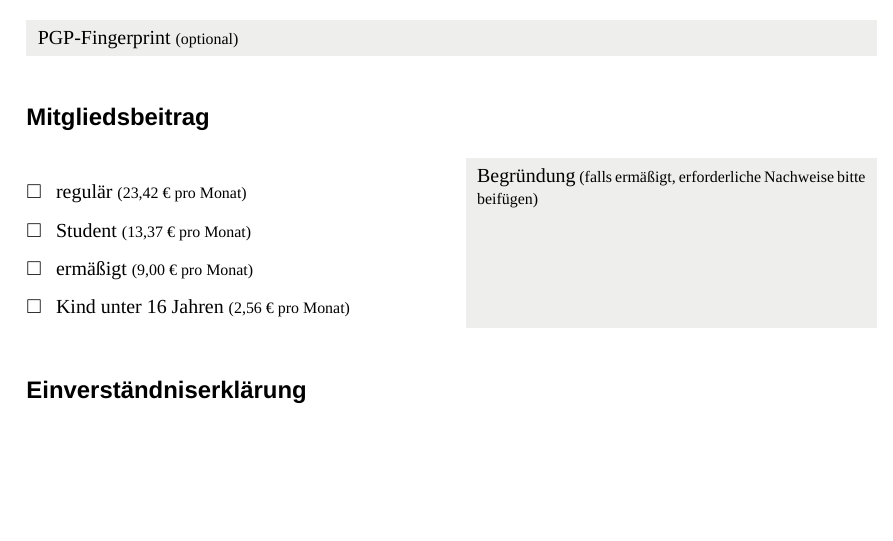
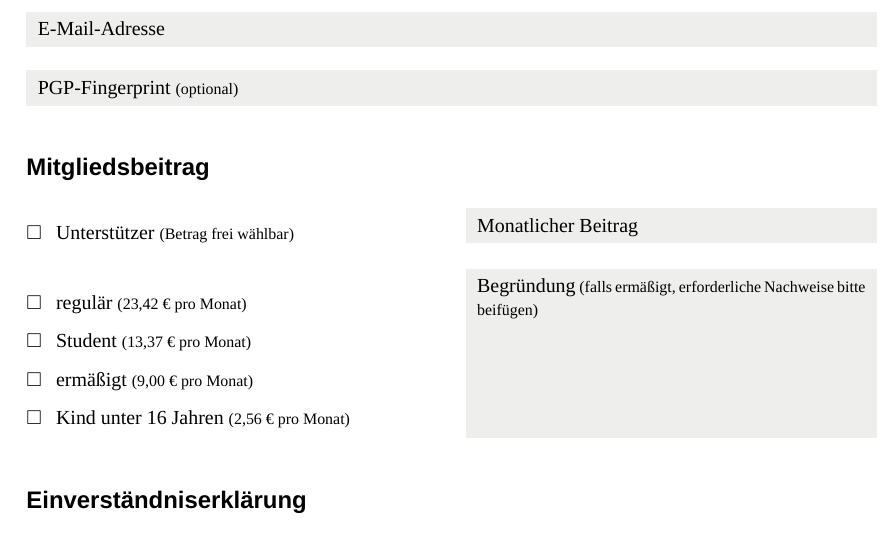
Before and after one commit to Chaostreff-Potsdam/office, a LaTeX document (formulare/mitgliedsantrag/mitgliedsantrag.tex): part of the page, cut at the place of the change, the shorter picture padded with empty space. Compiled offline with XeLaTeX; a missing font is replaced by an installed copy or a similar font.

Commit message:
Füge Unterstützertarif zum Mitgliedsantrag hinzu

```diff
--- a/formulare/mitgliedsantrag/mitgliedsantrag.tex
+++ b/formulare/mitgliedsantrag/mitgliedsantrag.tex
@@ -38,7 +38,7 @@
 	\noindent%
 	\linespread{1}%
 	\begin{tcolorbox}[colback=light-gray, sharp corners=all, boxrule=0pt, colframe=light-gray, left=1mm, top=0.3mm, bottom=-0.3mm, right=1mm, width=#1]
-		\begin{minipage}[t]{\linewidth}%
+		\begin{minipage}[b]{\linewidth}%
 			\textinputfont\strut%
 }%
 {%
@@ -56,7 +56,7 @@
 	\linespread{1}%
 	$\square$%
 	\hspace*{2.5mm}%
-	\begin{minipage}[t]{\linewidth}%
+	\begin{minipage}[b]{\linewidth}%
 		\strut#1\strut%
 	\end{minipage}%
 	\vspace{0.75mm}%
@@ -93,6 +93,17 @@
 
 \noindent%
 \begin{minipage}[c]{0.5\linewidth - 2.5mm}%
+	\checkbox{Unterstützer {\footnotesize (Betrag frei wählbar)}}%
+\end{minipage}%
+\hspace*{5mm}%
+\begin{minipage}[c]{0.5\linewidth - 2.5mm}%
+	\begin{textinput}{\linewidth}%
+		Monatlicher Beitrag%
+	\end{textinput}%
+\end{minipage}
+
+\noindent%
+\begin{minipage}[c]{0.5\linewidth - 2.5mm}%
 	\checkbox{regulär {\footnotesize (23,42~€ pro Monat)}}%
 	\checkbox{Student {\footnotesize (13,37~€ pro Monat)}}%
 	\checkbox{ermäßigt {\footnotesize (9,00~€ pro Monat)}}%
```
